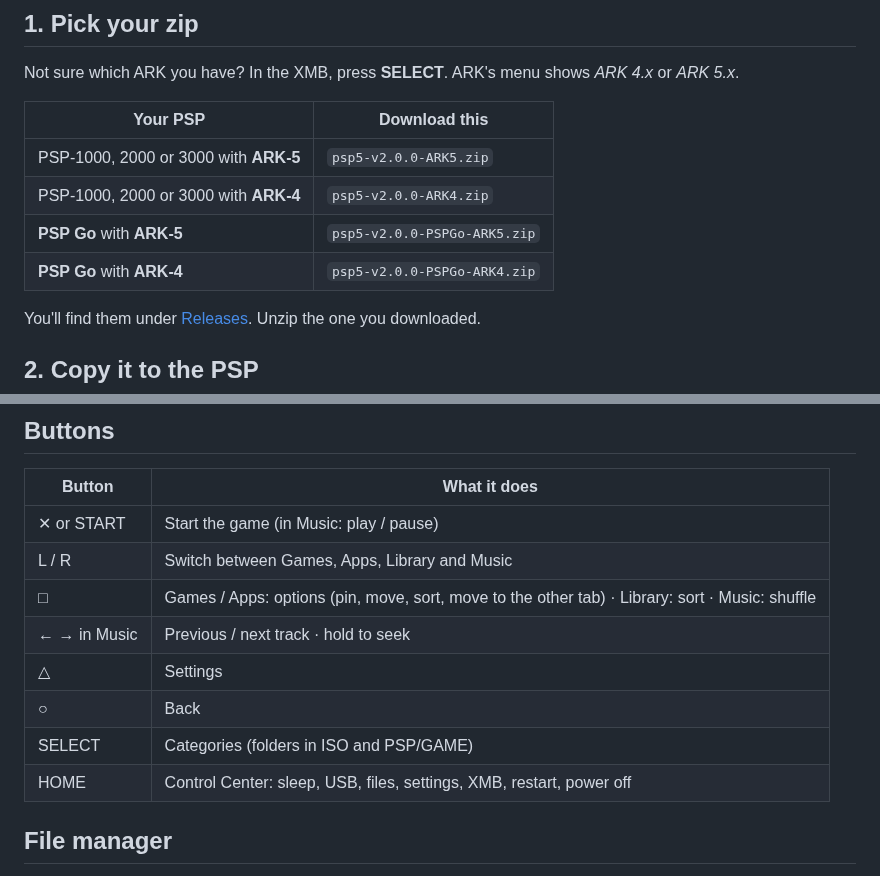
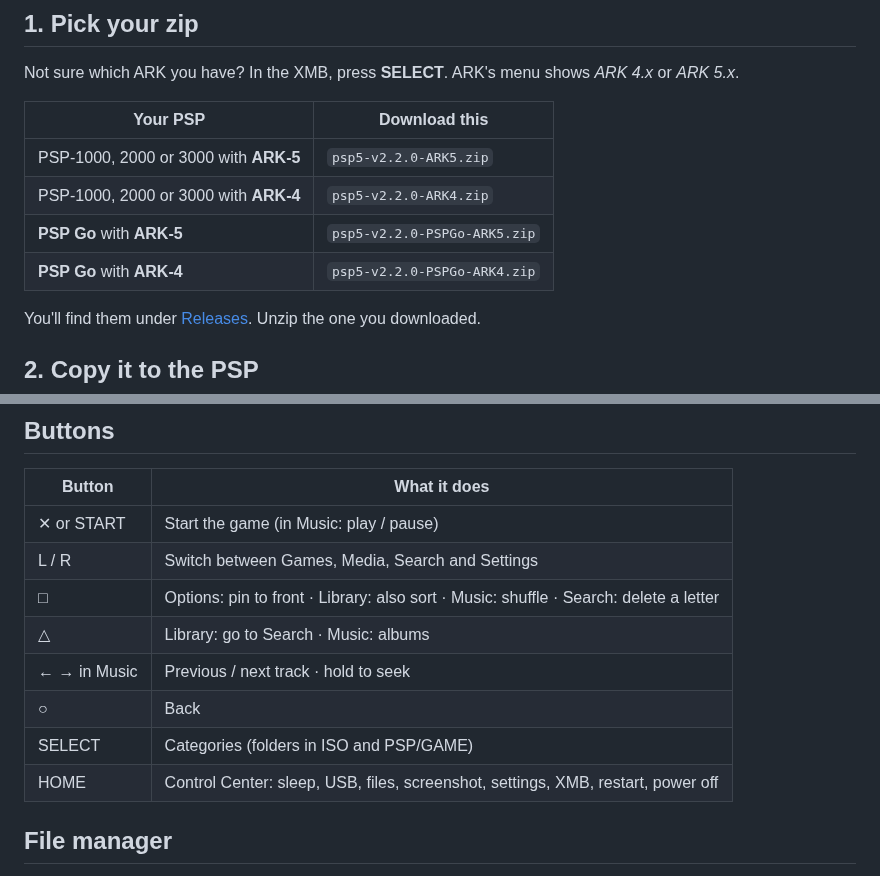
Before and after one commit to 08Weber/psp5, a Markdown page: INSTALL.md, 2 parts joined by grey strips. GitHub-like rendering.

```diff
--- a/INSTALL.md
+++ b/INSTALL.md
@@ -10,10 +10,10 @@ Not sure which ARK you have? In the XMB, press **SELECT**. ARK's menu shows *ARK
 
 | Your PSP | Download this |
 |---|---|
-| PSP-1000, 2000 or 3000 with **ARK-5** | `psp5-v2.0.0-ARK5.zip` |
-| PSP-1000, 2000 or 3000 with **ARK-4** | `psp5-v2.0.0-ARK4.zip` |
-| **PSP Go** with **ARK-5** | `psp5-v2.0.0-PSPGo-ARK5.zip` |
-| **PSP Go** with **ARK-4** | `psp5-v2.0.0-PSPGo-ARK4.zip` |
+| PSP-1000, 2000 or 3000 with **ARK-5** | `psp5-v2.2.0-ARK5.zip` |
+| PSP-1000, 2000 or 3000 with **ARK-4** | `psp5-v2.2.0-ARK4.zip` |
+| **PSP Go** with **ARK-5** | `psp5-v2.2.0-PSPGo-ARK5.zip` |
+| **PSP Go** with **ARK-4** | `psp5-v2.2.0-PSPGo-ARK4.zip` |
 
 You'll find them under [Releases](../../releases). Unzip the one you downloaded.
 
@@ -57,13 +57,13 @@ On a PSP Go, psp5 looks in these folders on both the internal storage and a Memo
 | Button | What it does |
 |---|---|
 | ✕ or START | Start the game (in Music: play / pause) |
-| L / R | Switch between Games, Apps, Library and Music |
-| □ | Games / Apps: options (pin, move, sort, move to the other tab) · Library: sort · Music: shuffle |
+| L / R | Switch between Games, Media, Search and Settings |
+| □ | Options: pin to front · Library: also sort · Music: shuffle · Search: delete a letter |
+| △ | Library: go to Search · Music: albums |
 | ← → in Music | Previous / next track · hold to seek |
-| △ | Settings |
 | ○ | Back |
 | SELECT | Categories (folders in ISO and PSP/GAME) |
-| HOME | Control Center: sleep, USB, files, settings, XMB, restart, power off |
+| HOME | Control Center: sleep, USB, files, screenshot, settings, XMB, restart, power off |
 
 ## File manager
 
```
Also changed, not shown: README.md (+38 -32 lines), docs/screenshots/boot-dust.png, docs/screenshots/boot.png.
